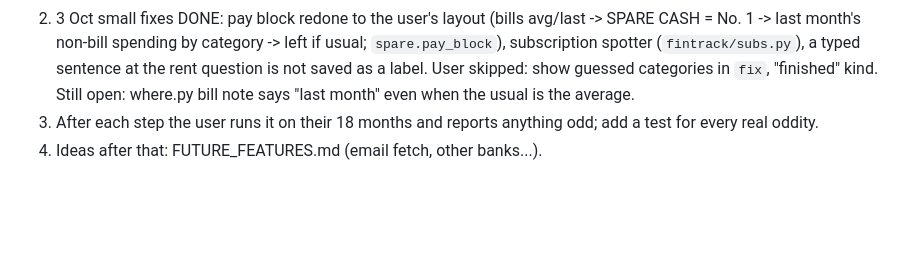
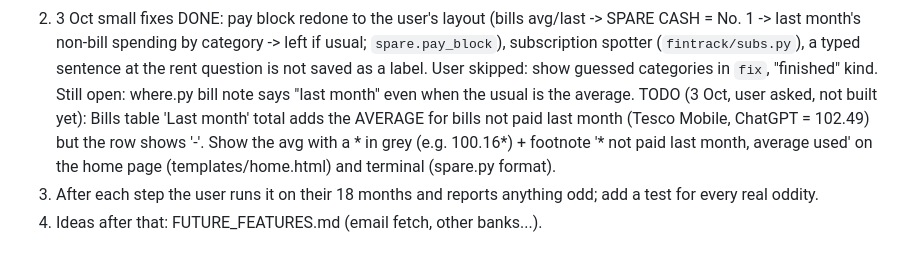
Before and after one commit to DF-AI-Lab/financial-tracker, a Markdown page: CLAUDE.md, the part around the change. Drawn GitHub-style; blank space fills up the shorter version.

Commit message:
Add todo: show averaged bills with * in Last month column
Co-Authored-By: Claude Opus 5.5 <noreply@anthropic.com>
Claude-Session: https://claude.ai/code/session_01NVhGZy4H3hF9mPUKbxJAxs

```diff
--- a/CLAUDE.md
+++ b/CLAUDE.md
@@ -72,5 +72,8 @@ expected spare 292.74 on 2,677) (tests first, Haiku builds, verify yourself, tel
    non-bill spending by category -> left if usual; `spare.pay_block`), subscription spotter (`fintrack/subs.py`), a typed
    sentence at the rent question is not saved as a label. User skipped: show guessed categories in `fix`, "finished" kind.
    Still open: where.py bill note says "last month" even when the usual is the average.
+   TODO (3 Oct, user asked, not built yet): Bills table 'Last month' total adds the AVERAGE for bills not paid last month
+   (Tesco Mobile, ChatGPT = 102.49) but the row shows '-'. Show the avg with a * in grey (e.g. 100.16*) + footnote
+   '* not paid last month, average used' on the home page (templates/home.html) and terminal (spare.py format).
 3. After each step the user runs it on their 18 months and reports anything odd; add a test for every real oddity.
 4. Ideas after that: FUTURE_FEATURES.md (email fetch, other banks...).
```
